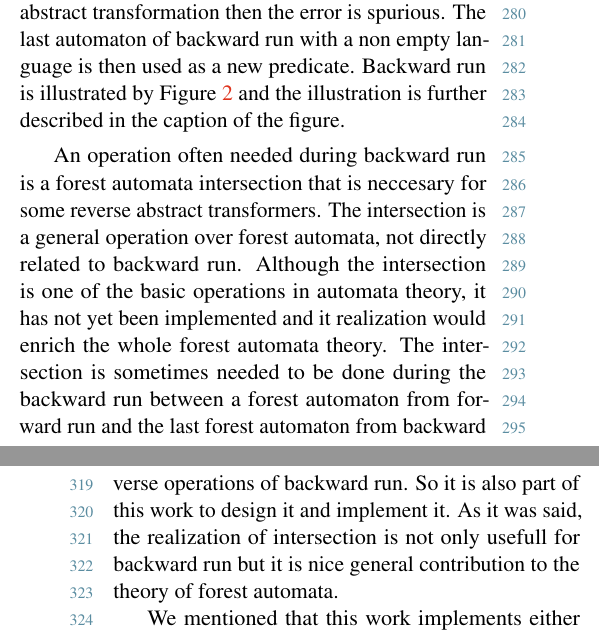
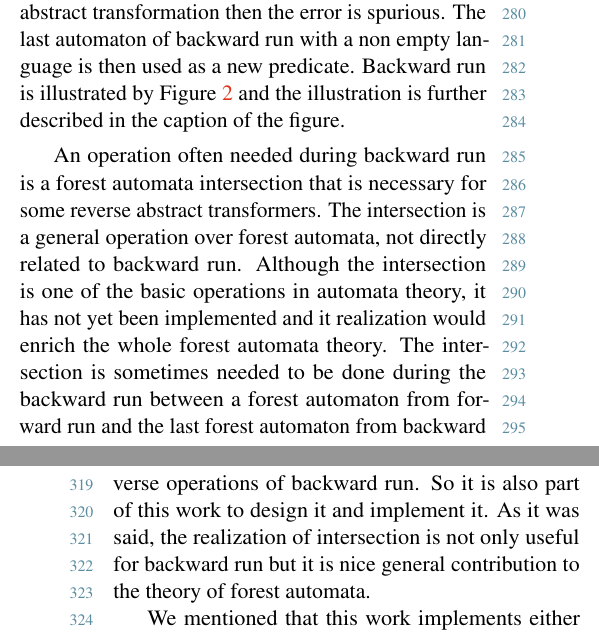
Before and after one commit to martinhruska/excel, a LaTeX document (2015-ExcelFIT-ShortName.tex): two parts of the columns of pages 4 and 5 of 7, joined at a grey line, cut so that both start at the same text. Compiled offline with pdfLaTeX.

Commit message:
spell checker

```diff
--- a/2015-ExcelFIT-ShortName.tex
+++ b/2015-ExcelFIT-ShortName.tex
@@ -361,7 +361,7 @@ Backward run is illustrated by Figure \ref{fig:bwrun} and the illustration
 is further described in the caption of the figure.
 
 An operation often needed during backward run is a forest automata intersection
-that is neccesary for some reverse abstract transformers.
+that is necessary for some reverse abstract transformers.
 The intersection is a general operation over forest automata,
 not directly related to backward run.
 Although the intersection is one of the basic operations in automata theory,
@@ -387,7 +387,7 @@ the abstract domain and the application of predicate abstraction on forest autom
 Moreover, as it was already mentioned the intersection of foster automata is needed in some reverse
 operations of backward run.
 So it is also part of this work to design it and implement it.
-As it was said, the realization of intersection is not only usefull for backward run but
+As it was said, the realization of intersection is not only useful for backward run but
 it is nice general contribution to the theory of forest automata.
 
 We mentioned that this work implements either backward run and predicate abstraction only for
```
Also changed, not shown: 2015-ExcelFIT-ShortName.tex (2 more changed lines).
